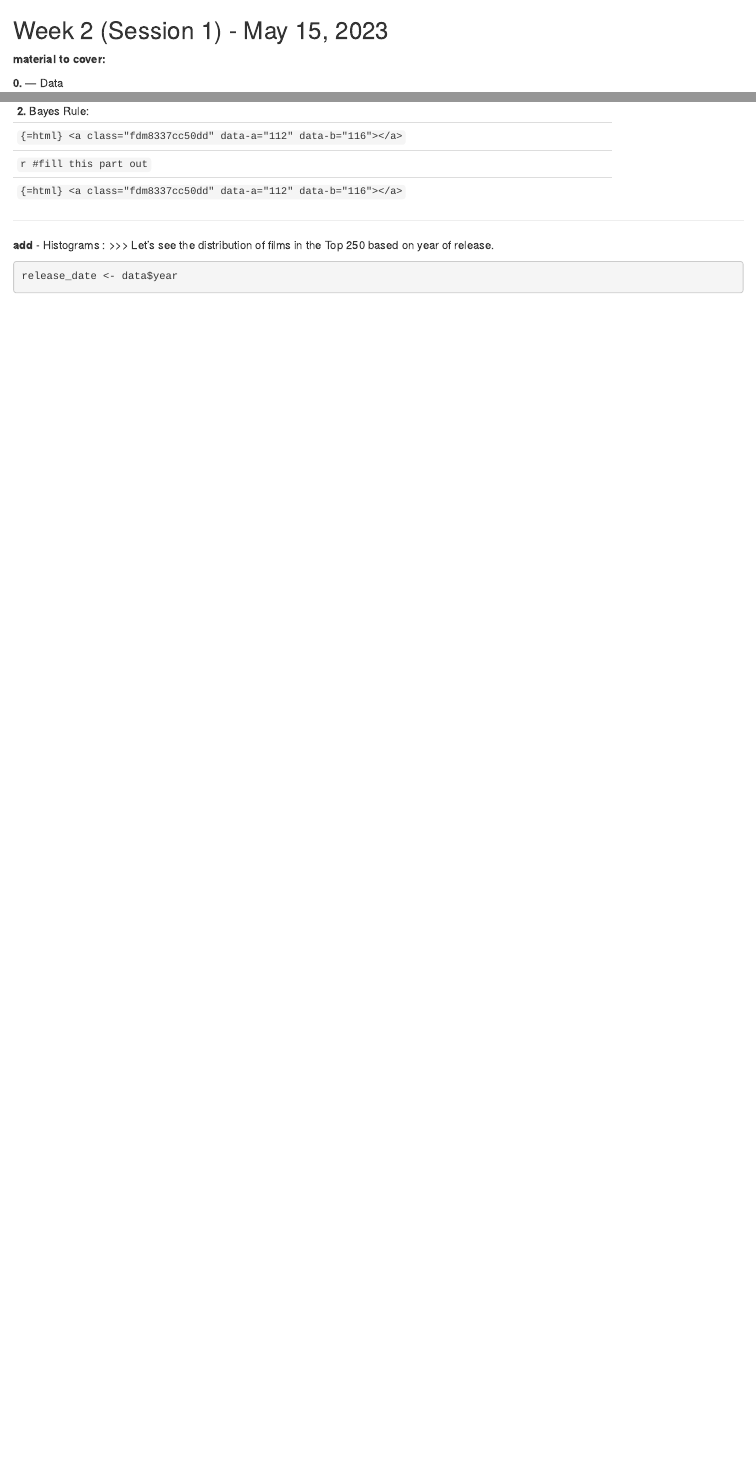
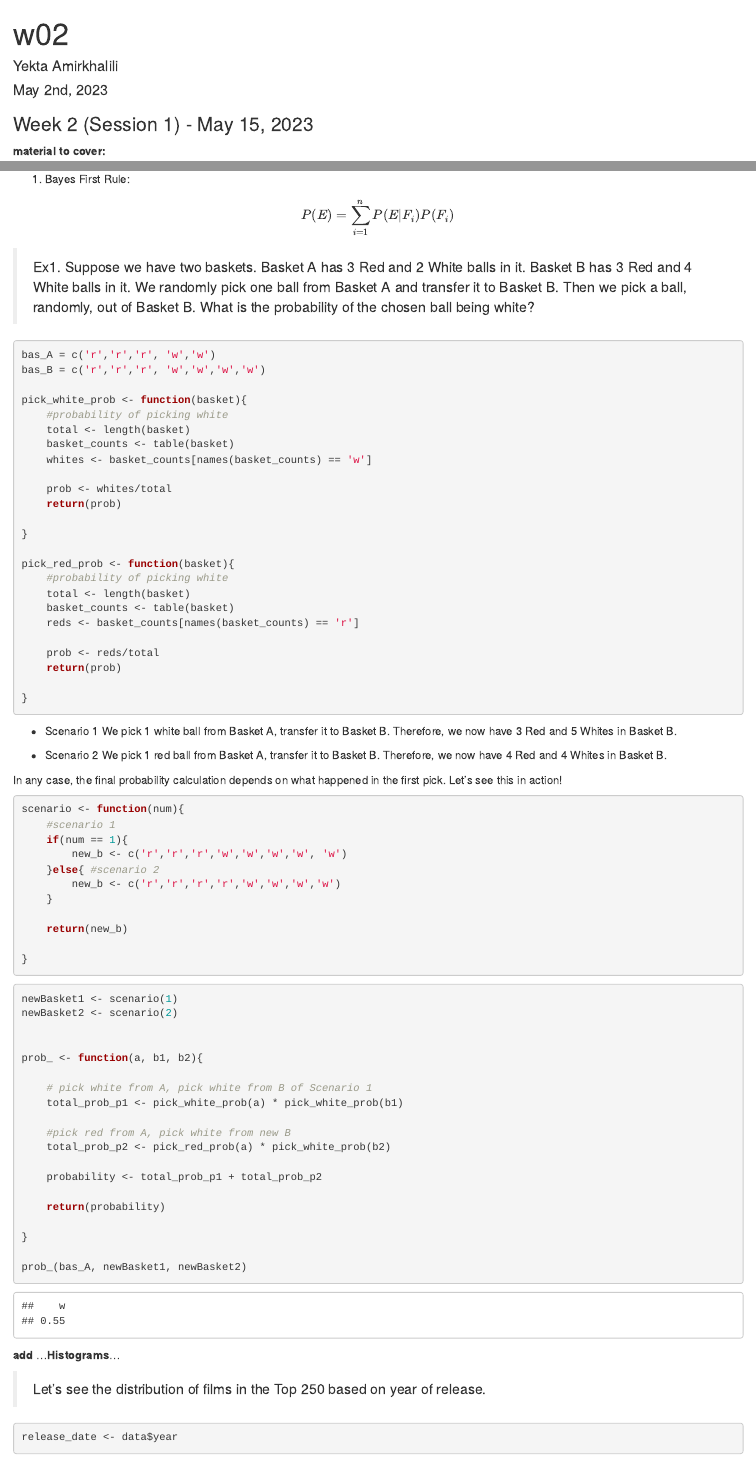
Before and after one commit to yektaLily/MSCI253, an R Markdown document (w02.Rmd): the page in a window 1100 px wide, from its top, and a second part further down, joined at a grey line. Rendered offline with R 4.5, knitr and Pandoc, with nearby package versions; some code elsewhere in the file could not run offline.

Commit message:
Add files via upload
R code for week 2 (our first session)

````diff
--- a/w02.Rmd
+++ b/w02.Rmd
@@ -1,5 +1,14 @@
-## Week 2 (Session 1) - May 15, 2023
+
+---
+title: 'w02'
+author: 'Yekta Amirkhalili'
+date: 'May 2nd, 2023'
+output: pdf_document
+---
+
+
+### Week 2 (Session 1) - May 15, 2023
 **material to cover:**
 
+---
 **0.**
---- Data
@@ -107,4 +125,3 @@ sprintf('The Variance of ratings for year %s is %f .', yr_str, calc_var(yr))
 ```
 
 **2.**
-Bayes Rule:
@@ -111,15 +132,94 @@ Bayes Rule:
+1. Bayes First Rule:
+
+$$P(E) = \sum_{i = 1}^n P(E|F_{i})P(F_{i}) $$
+
+> Ex1. Suppose we have two baskets. Basket A has 3 Red and 2 White balls in it. Basket B has 3 Red and 4 White balls in it. We randomly pick one ball from Basket A and transfer it to Basket B. Then we pick a ball, randomly, out of Basket B. What is the probability of the chosen ball being white?
+
+
 
 ```{r}
 
-#fill this part out
+bas_A = c('r','r','r', 'w','w')
+bas_B = c('r','r','r', 'w','w','w','w')
+
+pick_white_prob <- function(basket){
+    #probability of picking white
+    total <- length(basket)
+    basket_counts <- table(basket)
+    whites <- basket_counts[names(basket_counts) == 'w']
+
+    prob <- whites/total
+    return(prob)
+
+}
+
+pick_red_prob <- function(basket){
+    #probability of picking white
+    total <- length(basket)
+    basket_counts <- table(basket)
+    reds <- basket_counts[names(basket_counts) == 'r']
+
+    prob <- reds/total
+    return(prob)
+
+}
 
 ```
 
-----------------
-----------------
+* Scenario 1
+We pick 1 white ball from Basket A, transfer it to Basket B. Therefore, we now have 3 Red and 5 Whites in Basket B.
+
+* Scenario 2
+We pick 1 red ball from Basket A, transfer it to Basket B. Therefore, we now have 4 Red and 4 Whites in Basket B.
+
+In any case, the final probability calculation depends on what happened in the first pick. Let's see this in action!
+
+```{r, scn}
+
+scenario <- function(num){
+    #scenario 1
+    if(num == 1){
+        new_b <- c('r','r','r','w','w','w','w', 'w')
+    }else{ #scenario 2
+        new_b <- c('r','r','r','r','w','w','w','w')
+    }
+
+    return(new_b)
+
+}
+
+
+```
+
+
+```{r, probability}
+
+newBasket1 <- scenario(1)
+newBasket2 <- scenario(2)
+
+
+prob_ <- function(a, b1, b2){
+
+    # pick white from A, pick white from B of Scenario 1
+    total_prob_p1 <- pick_white_prob(a) * pick_white_prob(b1)
+
+    #pick red from A, pick white from new B
+    total_prob_p2 <- pick_red_prob(a) * pick_white_prob(b2)
+
+    probability <- total_prob_p1 + total_prob_p2
+
+    return(probability)
+
+}
+
+prob_(bas_A, newBasket1, newBasket2)
+
+```
+
 **add**
-- Histograms :
->>> Let's see the distribution of films in the Top 250 based on year of release.
+...**Histograms**...
+
+> Let's see the distribution of films in the Top 250 based on year of release.
 
 ```{r}
 
````
Also changed, not shown: w02.pdf (added), w02.Rmd (25 more changed lines).
